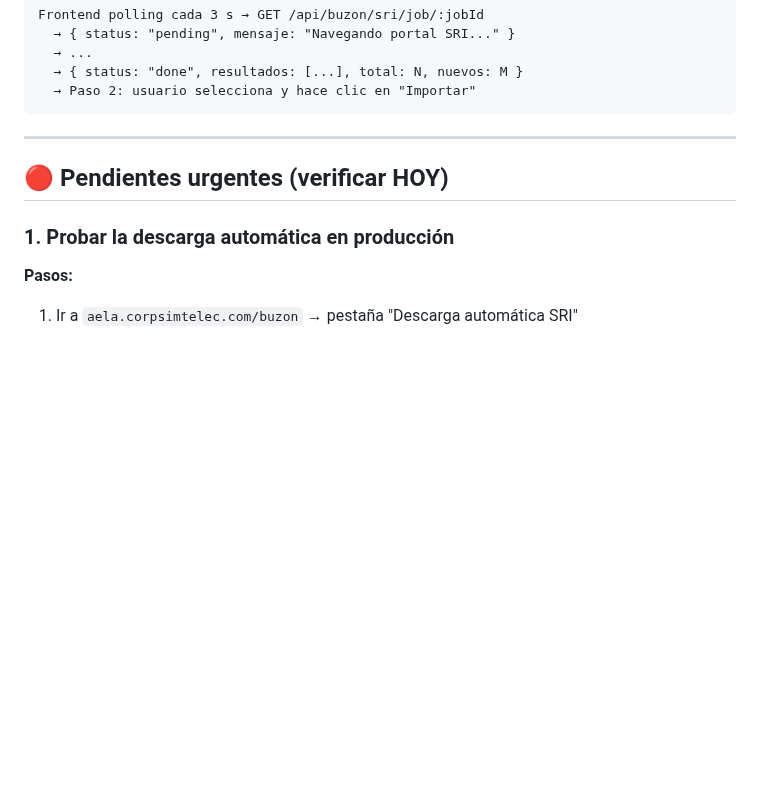
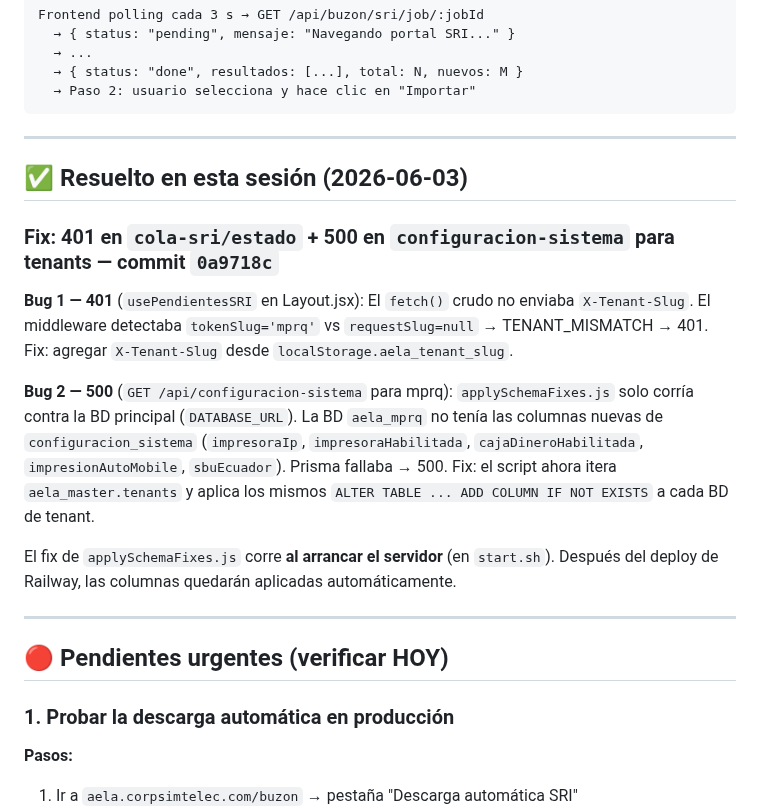
Before and after one commit to raocampo/AELAERP, a Markdown page: docs/pendientes-2026-06-03.md, the part around the change. Rendered like a GitHub page; blank space fills up the shorter version.

Commit message:
docs: registrar fix 0a9718c en pendientes-2026-06-03

````diff
--- a/docs/pendientes-2026-06-03.md
+++ b/docs/pendientes-2026-06-03.md
@@ -38,6 +38,28 @@ Frontend polling cada 3 s → GET /api/buzon/sri/job/:jobId
   → { status: "done", resultados: [...], total: N, nuevos: M }
   → Paso 2: usuario selecciona y hace clic en "Importar"
 ```
+
+---
+
+## ✅ Resuelto en esta sesión (2026-06-03)
+
+### Fix: 401 en `cola-sri/estado` + 500 en `configuracion-sistema` para tenants — commit `0a9718c`
+
+**Bug 1 — 401** (`usePendientesSRI` en Layout.jsx):
+El `fetch()` crudo no enviaba `X-Tenant-Slug`. El middleware detectaba
+`tokenSlug='mprq'` vs `requestSlug=null` → TENANT_MISMATCH → 401.
+Fix: agregar `X-Tenant-Slug` desde `localStorage.aela_tenant_slug`.
+
+**Bug 2 — 500** (`GET /api/configuracion-sistema` para mprq):
+`applySchemaFixes.js` solo corría contra la BD principal (`DATABASE_URL`).
+La BD `aela_mprq` no tenía las columnas nuevas de `configuracion_sistema`
+(`impresoraIp`, `impresoraHabilitada`, `cajaDineroHabilitada`,
+`impresionAutoMobile`, `sbuEcuador`). Prisma fallaba → 500.
+Fix: el script ahora itera `aela_master.tenants` y aplica los mismos
+`ALTER TABLE ... ADD COLUMN IF NOT EXISTS` a cada BD de tenant.
+
+El fix de `applySchemaFixes.js` corre **al arrancar el servidor** (en `start.sh`).
+Después del deploy de Railway, las columnas quedarán aplicadas automáticamente.
 
 ---
 
````
